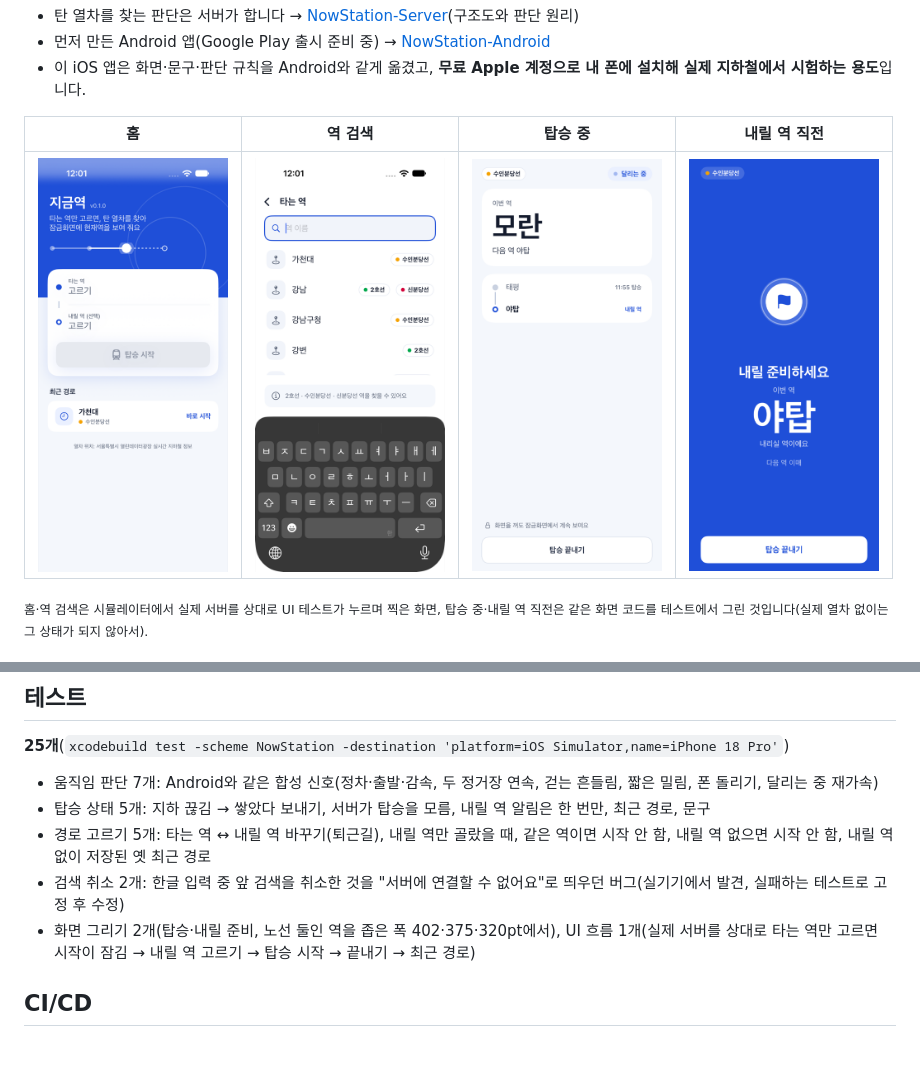
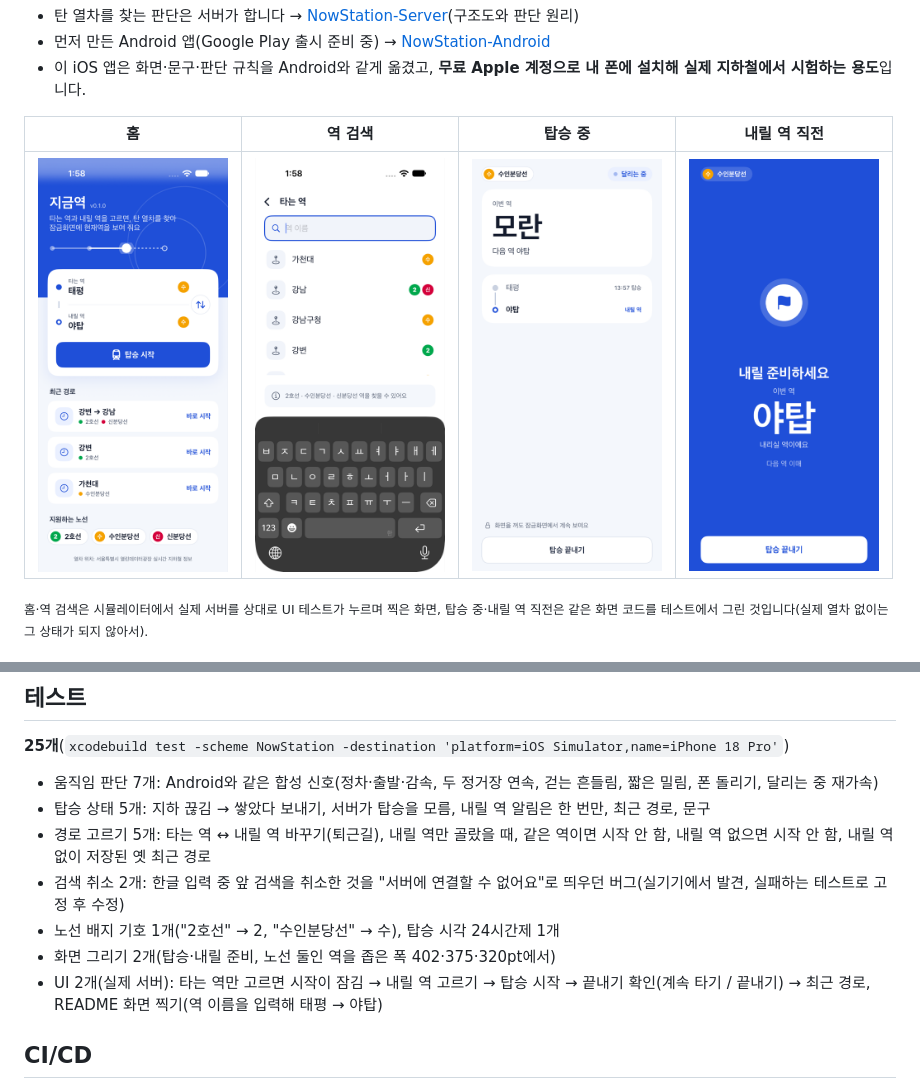
Before and after one commit to sinadsl1457/NowStation-iOS, a Markdown page: README.md, 2 parts joined by grey strips. Drawn GitHub-style; pictures changed too: docs/screenshots/alight.png, docs/screenshots/home.png, docs/screenshots/riding.png; blank space fills up the shorter version.

Commit message:
README 화면을 최신 앱으로(노선 배지, 바꾸기 버튼, 내릴 역 필수), 화면을 찍는 UI 테스트 추가, 테스트 목록 정리
Co-Authored-By: Claude Opus 5.5 <noreply@anthropic.com>

```diff
--- a/README.md
+++ b/README.md
@@ -52,7 +52,9 @@ Swift·SwiftUI·Observation(iOS 17+), 외부 라이브러리 없음. 프로젝
 - 탑승 상태 5개: 지하 끊김 → 쌓았다 보내기, 서버가 탑승을 모름, 내릴 역 알림은 한 번만, 최근 경로, 문구
 - 경로 고르기 5개: 타는 역 ↔ 내릴 역 바꾸기(퇴근길), 내릴 역만 골랐을 때, 같은 역이면 시작 안 함, 내릴 역 없으면 시작 안 함, 내릴 역 없이 저장된 옛 최근 경로
 - 검색 취소 2개: 한글 입력 중 앞 검색을 취소한 것을 "서버에 연결할 수 없어요"로 띄우던 버그(실기기에서 발견, 실패하는 테스트로 고정 후 수정)
-- 화면 그리기 2개(탑승·내릴 준비, 노선 둘인 역을 좁은 폭 402·375·320pt에서), UI 흐름 1개(실제 서버를 상대로 타는 역만 고르면 시작이 잠김 → 내릴 역 고르기 → 탑승 시작 → 끝내기 → 최근 경로)
+- 노선 배지 기호 1개("2호선" → 2, "수인분당선" → 수), 탑승 시각 24시간제 1개
+- 화면 그리기 2개(탑승·내릴 준비, 노선 둘인 역을 좁은 폭 402·375·320pt에서)
+- UI 2개(실제 서버): 타는 역만 고르면 시작이 잠김 → 내릴 역 고르기 → 탑승 시작 → 끝내기 확인(계속 타기 / 끝내기) → 최근 경로, README 화면 찍기(역 이름을 입력해 태평 → 야탑)
 
 ## CI/CD
 
```
Also changed, not shown: 2 other files.
